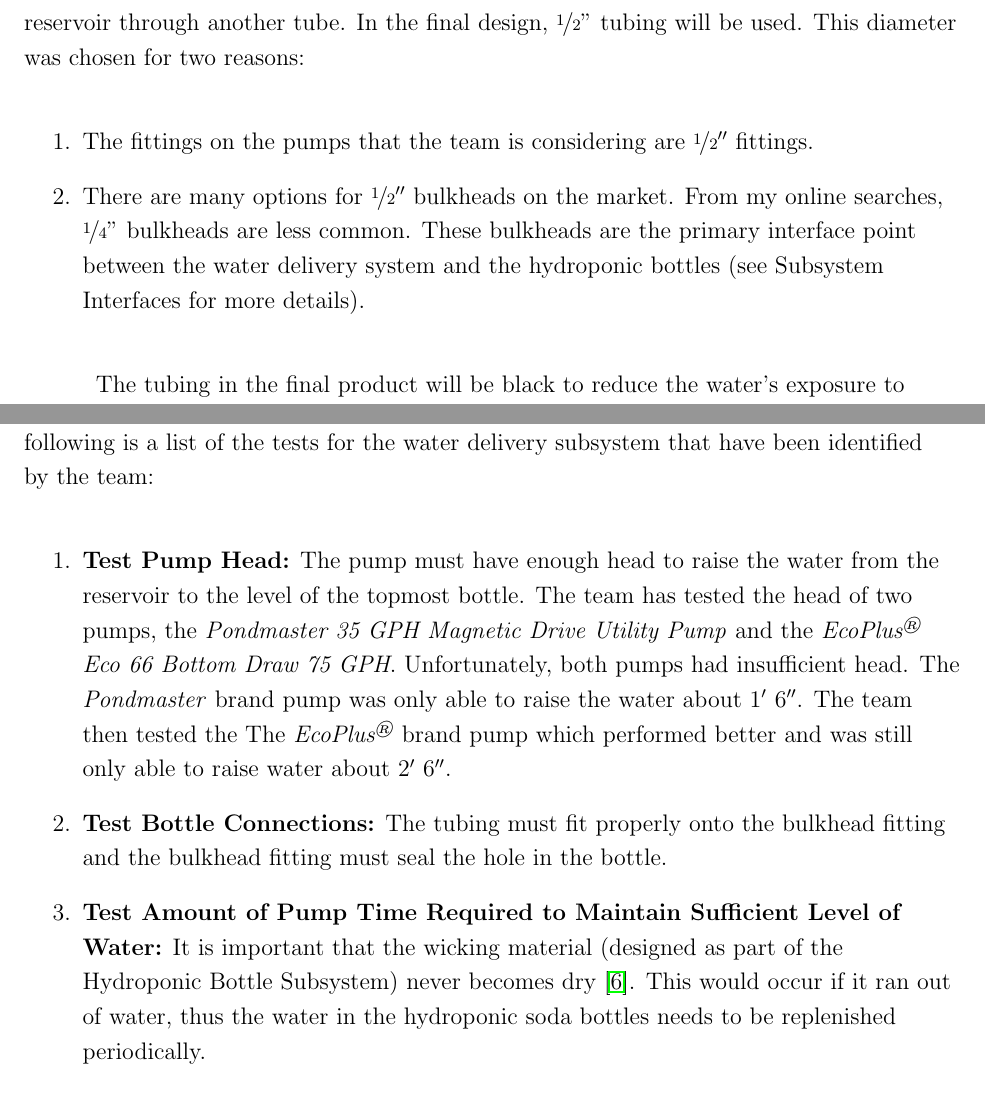
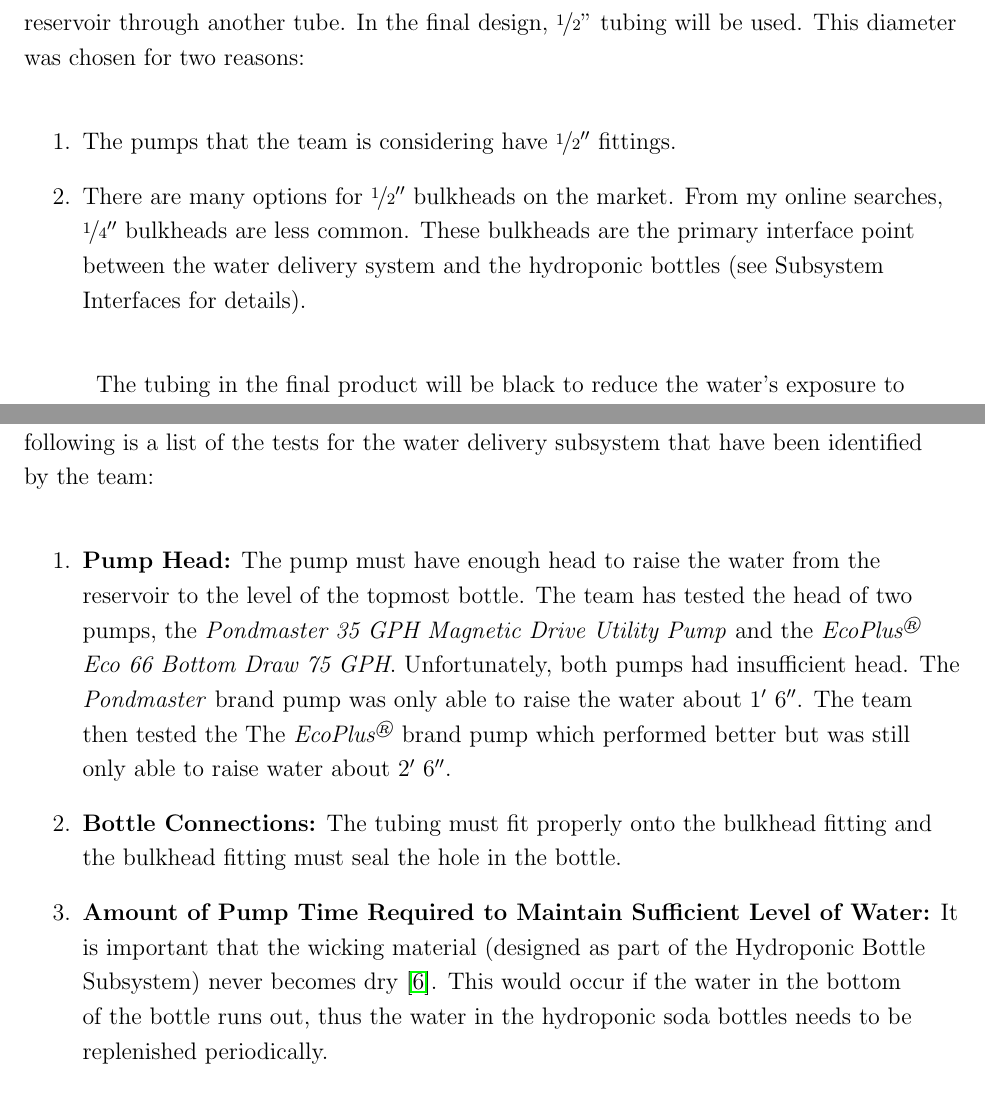
Before and after one commit to sumnerevans/epic151, a LaTeX document (subsystems-report/subsystems-report.tex): two parts of pages 6 and 11 of 13, joined at a grey line, cut so that both start at the same text. Compiled offline with pdfLaTeX.

Commit message:
Subsystems Report: Done

```diff
--- a/subsystems-report/subsystems-report.tex
+++ b/subsystems-report/subsystems-report.tex
@@ -134,12 +134,12 @@ tubing will be used. This diameter was chosen for two reasons:
 
 \begin{enumerate}
 
-    \item The fittings on the pumps that the team is considering are $\nicefrac{1}{2}''$ fittings.
+    \item The pumps that the team is considering have $\nicefrac{1}{2}''$ fittings.
 
     \item There are many options for $\nicefrac{1}{2}''$ bulkheads on the market. From my online
-        searches, $\nicefrac{1}{4}"$ bulkheads are less common. These bulkheads are the primary
+        searches, $\nicefrac{1}{4}''$ bulkheads are less common. These bulkheads are the primary
         interface point between the water delivery system and the hydroponic bottles (see Subsystem
-        Interfaces for more details).
+        Interfaces for details).
 
 \end{enumerate}
 
@@ -215,21 +215,22 @@ the tests for the water delivery subsystem that have been identified by the team
 
 \begin{enumerate}
 
-    \item \textbf{Test Pump Head:} The pump must have enough head to raise the water from the
+    \item \textbf{Pump Head:} The pump must have enough head to raise the water from the
         reservoir to the level of the topmost bottle. The team has tested the head of two pumps, the
         \textit{Pondmaster 35 GPH Magnetic Drive Utility Pump} and the
         \textit{EcoPlus\supscr{\textregistered} Eco 66 Bottom Draw 75 GPH}. Unfortunately, both
         pumps had insufficient head. The \textit{Pondmaster} brand pump was only able to raise the
         water about $1'\ 6''$. The team then tested the The \textit{EcoPlus\supscr{\textregistered}}
-        brand pump which performed better and was still only able to raise water about $2'\ 6''$.
+        brand pump which performed better but was still only able to raise water about $2'\ 6''$.
 
-    \item \textbf{Test Bottle Connections:} The tubing must fit properly onto the bulkhead fitting
+    \item \textbf{Bottle Connections:} The tubing must fit properly onto the bulkhead fitting
         and the bulkhead fitting must seal the hole in the bottle.
 
-    \item \textbf{Test Amount of Pump Time Required to Maintain Sufficient Level of Water:} It is
+    \item \textbf{Amount of Pump Time Required to Maintain Sufficient Level of Water:} It is
         important that the wicking material (designed as part of the Hydroponic Bottle Subsystem)
-        never becomes dry \cite{kaiser-and-erns}. This would occur if it ran out of water, thus the
-        water in the hydroponic soda bottles needs to be replenished periodically.
+        never becomes dry \cite{kaiser-and-erns}. This would occur if the water in the bottom of the
+        bottle runs out, thus the water in the hydroponic soda bottles needs to be replenished
+        periodically.
 
 \end{enumerate}
 
```
Also changed, not shown: subsystems-report/subsystems-report.pdf, subsystems-report/subsystems-report.tex (8 more changed lines).
